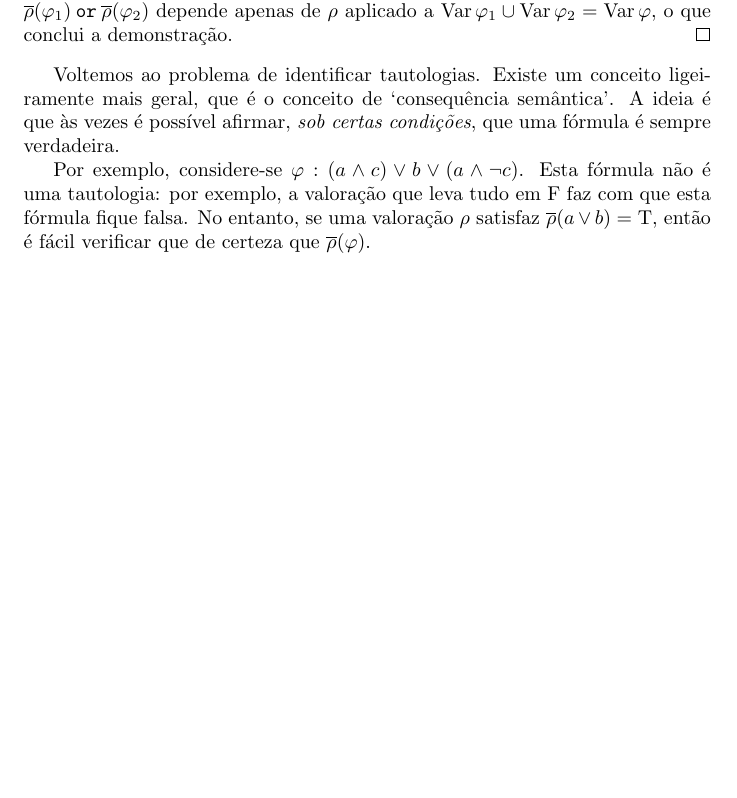
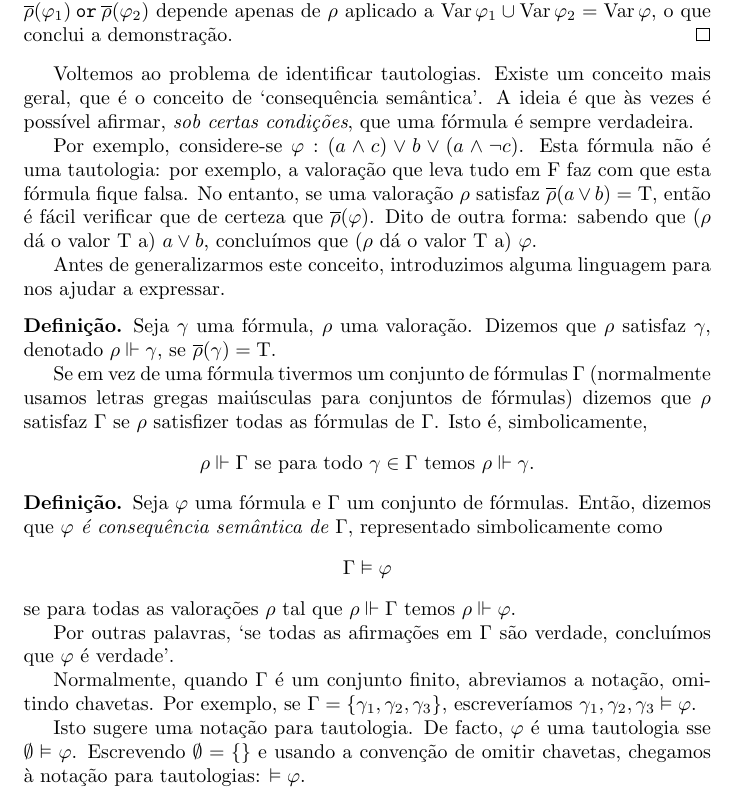
Before and after one commit to robly18/theorems, a LaTeX document (logica.tex): part of page 6 of 9, cut so that both start at the same text, the shorter picture padded with empty space. Compiled offline with pdfLaTeX.

Commit message:
added def of consequence

```diff
--- a/logica.tex
+++ b/logica.tex
@@ -1,6 +1,7 @@
 \documentclass{report}
 
 \usepackage{amsmath}
+\usepackage{amssymb}
 \usepackage{amsthm}
 \usepackage{amsfonts}
 \usepackage{comment}
@@ -150,9 +151,30 @@
 	Por hipótese de indução, $\overline\rho(\varphi_1)$ depende apenas de $\rho$ aplicado a $\var \varphi_1$. Da mesma forma, $\overline\rho(\varphi_2)$ depende apenas de $\rho$ aplicado a $\var \varphi_2$. Logo, $\overline\rho(\varphi) = \overline\rho(\varphi_1) \por \overline\rho(\varphi_2)$ depende apenas de $\rho$ aplicado a $\var \varphi_1 \cup \var \varphi_2 = \var \varphi$, o que conclui a demonstração.
 	\end{proof}
 
-	Voltemos ao problema de identificar tautologias. Existe um conceito ligeiramente mais geral, que é o conceito de `consequência semântica'. A ideia é que às vezes é possível afirmar, \emph{sob certas condições}, que uma fórmula é sempre verdadeira.
+	Voltemos ao problema de identificar tautologias. Existe um conceito mais geral, que é o conceito de `consequência semântica'. A ideia é que às vezes é possível afirmar, \emph{sob certas condições}, que uma fórmula é sempre verdadeira.
 
-	Por exemplo, considere-se $\varphi : (a \land c) \lor b \lor (a \land \neg c)$. Esta fórmula não é uma tautologia: por exemplo, a valoração que leva tudo em $\lf$ faz com que esta fórmula fique falsa. No entanto, se uma valoração $\rho$ satisfaz $\overline\rho(a \lor b) = \lt$, então é fácil verificar que de certeza que $\overline\rho(\varphi)$.
+	Por exemplo, considere-se $\varphi : (a \land c) \lor b \lor (a \land \neg c)$. Esta fórmula não é uma tautologia: por exemplo, a valoração que leva tudo em $\lf$ faz com que esta fórmula fique falsa. No entanto, se uma valoração $\rho$ satisfaz $\overline\rho(a \lor b) = \lt$, então é fácil verificar que de certeza que $\overline\rho(\varphi)$. Dito de outra forma: sabendo que ($\rho$ dá o valor $\lt$ a) $a \lor b$, concluímos que ($\rho$ dá o valor $\lt$ a) $\varphi$.
+
+	Antes de generalizarmos este conceito, introduzimos alguma linguagem para nos ajudar a expressar.
+
+	\begin{definicao*}
+	Seja $\gamma$ uma fórmula, $\rho$ uma valoração. Dizemos que $\rho$ satisfaz $\gamma$, denotado $\rho \Vdash \gamma$, se $\overline\rho(\gamma) = \lt$.
+
+	Se em vez de uma fórmula tivermos um conjunto de fórmulas $\Gamma$ (normalmente usamos letras gregas maiúsculas para conjuntos de fórmulas) dizemos que $\rho$ satisfaz $\Gamma$ se $\rho$ satisfizer todas as fórmulas de $\Gamma$. Isto é, simbolicamente,
+	\[\rho \Vdash \Gamma \text{ se para todo $\gamma \in \Gamma$ temos } \rho \Vdash \gamma.\]
+	\end{definicao*}
+
+	\begin{definicao*}
+	Seja $\varphi$ uma fórmula e $\Gamma$ um conjunto de fórmulas. Então, dizemos que \emph{$\varphi$ é consequência semântica de $\Gamma$}, representado simbolicamente como
+	\[\Gamma \vDash \varphi\]
+	se para todas as valorações $\rho$ tal que $\rho \Vdash \Gamma$ temos $\rho \Vdash \varphi$.
+
+	Por outras palavras, `se todas as afirmações em $\Gamma$ são verdade, concluímos que $\varphi$ é verdade'.
+
+	Normalmente, quando $\Gamma$ é um conjunto finito, abreviamos a notação, omitindo chavetas. Por exemplo, se $\Gamma = \{\gamma_1, \gamma_2, \gamma_3\}$, escreveríamos $\gamma_1, \gamma_2, \gamma_3 \vDash \varphi$.
+
+	Isto sugere uma notação para tautologia. De facto, $\varphi$ é uma tautologia sse $\emptyset \vDash \varphi$. Escrevendo $\emptyset = \{\}$ e usando a convenção de omitir chavetas, chegamos à notação para tautologias: $\vDash \varphi$.
+	\end{definicao*}
 
 	\subsection{Regras de dedução}
 
```
